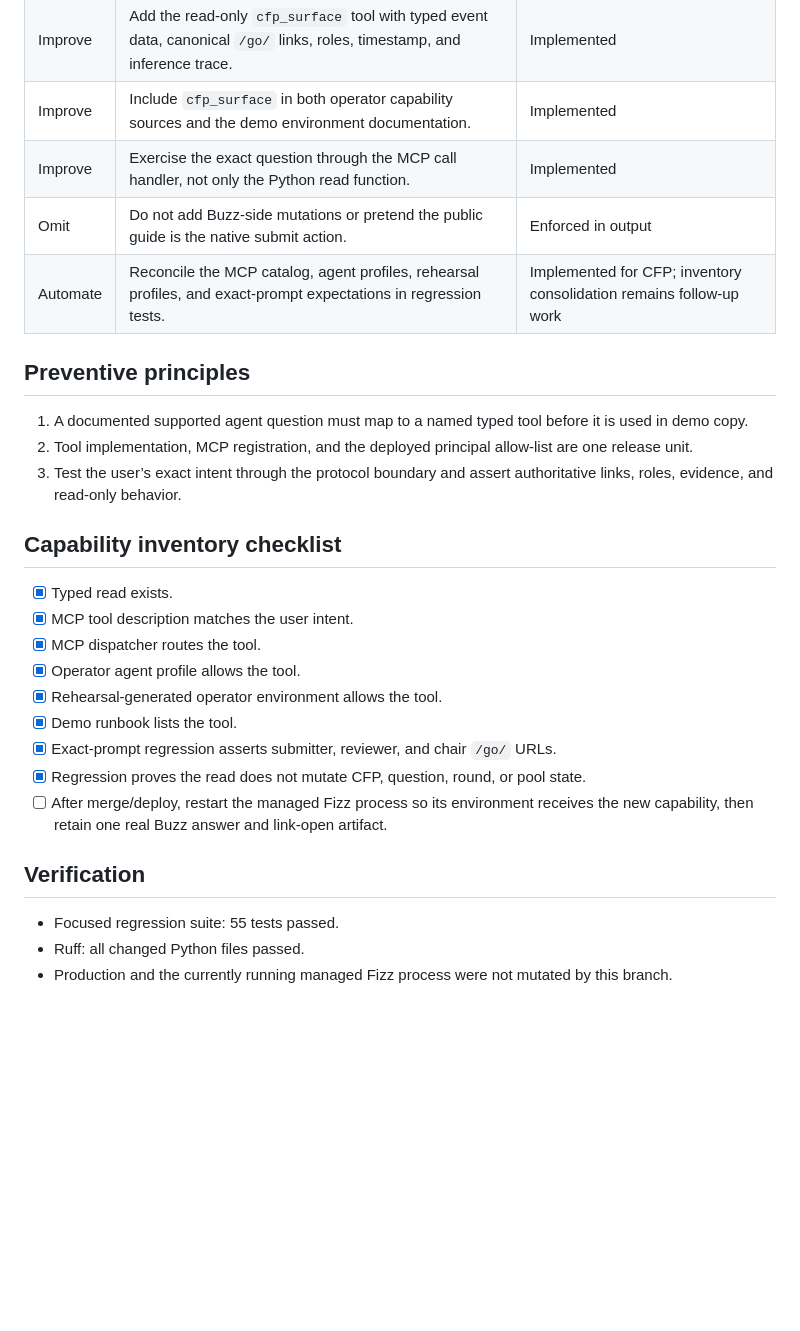
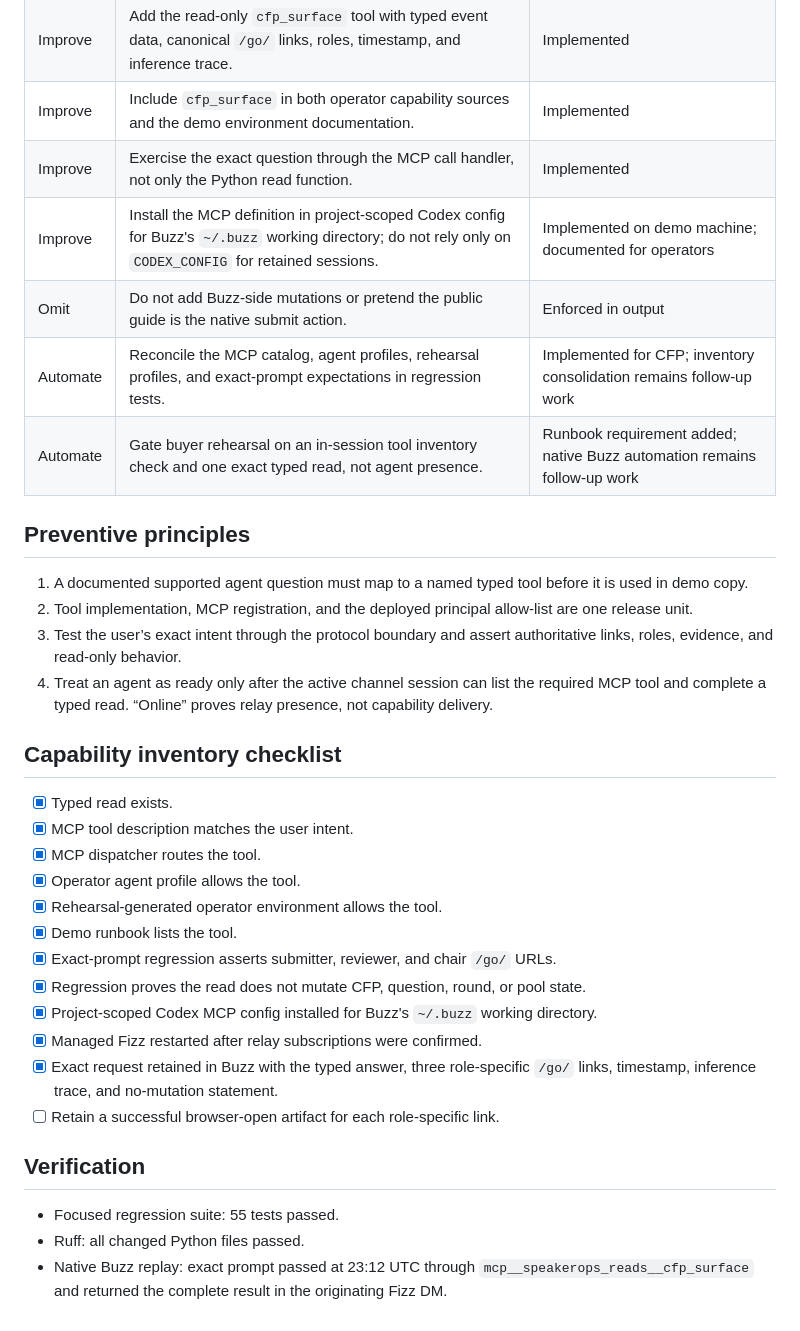
Before and after one commit to ChaiWithJai/open-speaker-operations, a Markdown page: docs/incidents/2026-08-12-fizz-cfp-surface-unavailable.md, the part around one of its changes. GitHub-like rendering; blank space fills up the shorter version.

```diff
--- a/docs/incidents/2026-08-12-fizz-cfp-surface-unavailable.md
+++ b/docs/incidents/2026-08-12-fizz-cfp-surface-unavailable.md
@@ -53,8 +72,10 @@ matching typed read.
 | Improve | Add the read-only `cfp_surface` tool with typed event data, canonical `/go/` links, roles, timestamp, and inference trace. | Implemented |
 | Improve | Include `cfp_surface` in both operator capability sources and the demo environment documentation. | Implemented |
 | Improve | Exercise the exact question through the MCP call handler, not only the Python read function. | Implemented |
+| Improve | Install the MCP definition in project-scoped Codex config for Buzz's `~/.buzz` working directory; do not rely only on `CODEX_CONFIG` for retained sessions. | Implemented on demo machine; documented for operators |
 | Omit | Do not add Buzz-side mutations or pretend the public guide is the native submit action. | Enforced in output |
 | Automate | Reconcile the MCP catalog, agent profiles, rehearsal profiles, and exact-prompt expectations in regression tests. | Implemented for CFP; inventory consolidation remains follow-up work |
+| Automate | Gate buyer rehearsal on an in-session tool inventory check and one exact typed read, not agent presence. | Runbook requirement added; native Buzz automation remains follow-up work |
 
 ## Preventive principles
 
@@ -64,6 +85,8 @@ matching typed read.
    release unit.
 3. Test the user’s exact intent through the protocol boundary and assert authoritative links,
    roles, evidence, and read-only behavior.
+4. Treat an agent as ready only after the active channel session can list the required MCP
+   tool and complete a typed read. “Online” proves relay presence, not capability delivery.
 
 ## Capability inventory checklist
 
@@ -75,11 +98,16 @@ matching typed read.
 - [x] Demo runbook lists the tool.
 - [x] Exact-prompt regression asserts submitter, reviewer, and chair `/go/` URLs.
 - [x] Regression proves the read does not mutate CFP, question, round, or pool state.
-- [ ] After merge/deploy, restart the managed Fizz process so its environment receives the
-  new capability, then retain one real Buzz answer and link-open artifact.
+- [x] Project-scoped Codex MCP config installed for Buzz's `~/.buzz` working directory.
+- [x] Managed Fizz restarted after relay subscriptions were confirmed.
+- [x] Exact request retained in Buzz with the typed answer, three role-specific `/go/`
+  links, timestamp, inference trace, and no-mutation statement.
+- [ ] Retain a successful browser-open artifact for each role-specific link.
 
 ## Verification
 
 - Focused regression suite: 55 tests passed.
 - Ruff: all changed Python files passed.
-- Production and the currently running managed Fizz process were not mutated by this branch.
+- Native Buzz replay: exact prompt passed at 23:12 UTC through
+  `mcp__speakerops_reads__cfp_surface` and returned the complete result in the originating
+  Fizz DM.
```
Also changed, not shown: other parts of docs/incidents/2026-08-12-fizz-cfp-surface-unavailable.md (+22 -3 lines), docs/buzz-eight-workflow-demo.md (+9 -0 lines).
